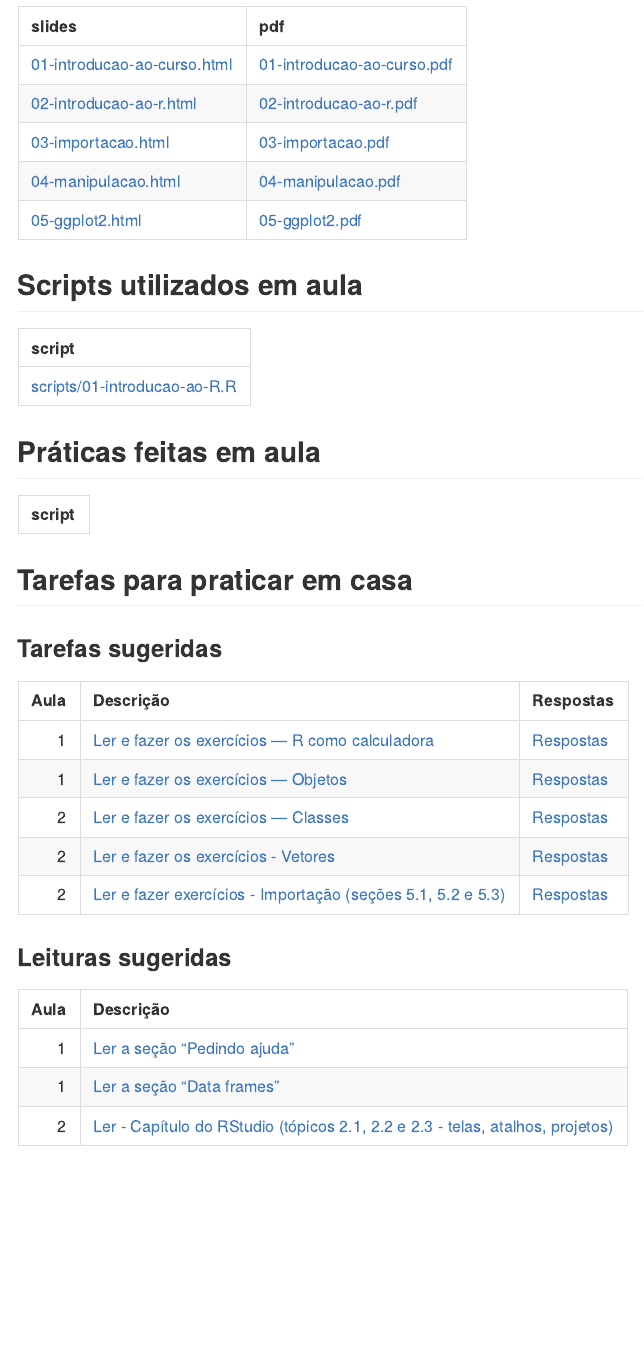
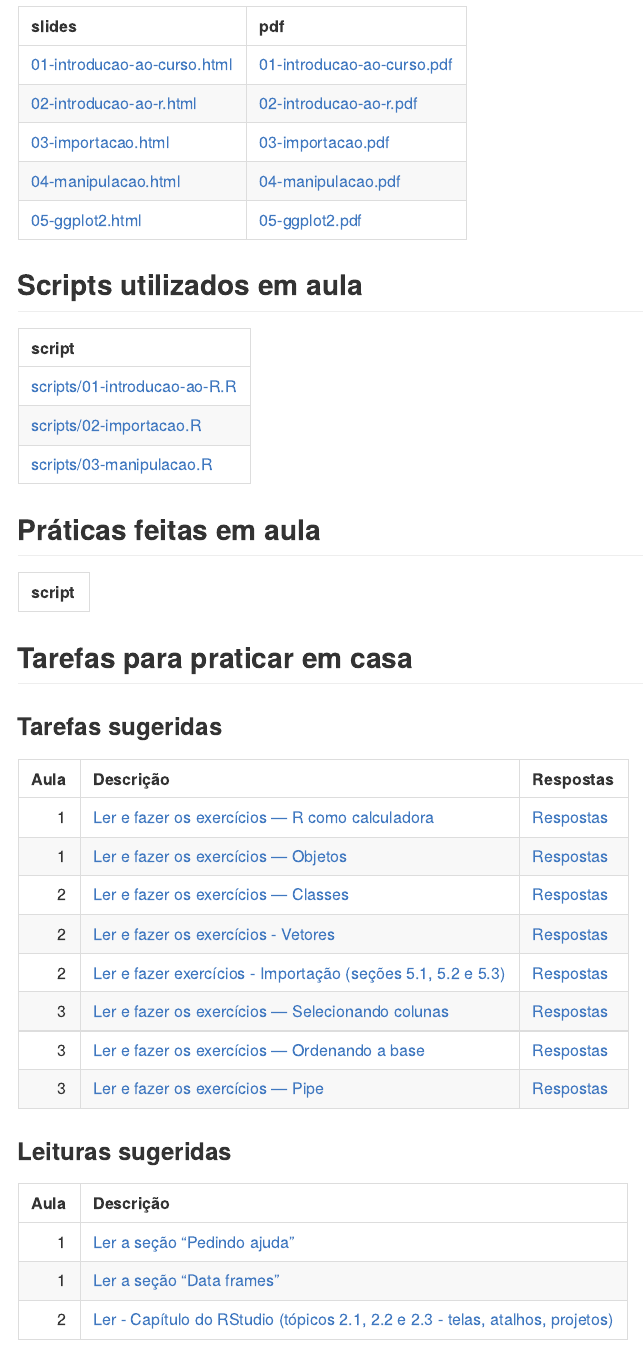
Before and after one commit to curso-r/202209-r4ds-1, an R Markdown document (README.Rmd): the page in a window 1100 px wide, from 470 px down. The pictures show the output file README.md that the author committed with the source, drawn offline in the style of GitHub.

Commit message:
ATUALIZA pagina do curso

````diff
--- a/README.Rmd
+++ b/README.Rmd
@@ -5,7 +5,7 @@ params:
   trilha_clean: programacao_para_ciencia_de_dados
   turma: 202209-r4ds-1
   nome_curso: R para Ciência de Dados I
-  num_aula: '2'
+  num_aula: '3'
   download_material: 'TRUE'
 ---
 
@@ -90,7 +90,7 @@ knitr::kable(
   ) %>%
     dplyr::mutate(script = glue::glue("[{script}]({link})")) %>%
     dplyr::select(script) |>
-    dplyr::slice(1)
+    dplyr::slice(1:3)
 )
 ```
 
````
Also changed, not shown: README.md.
